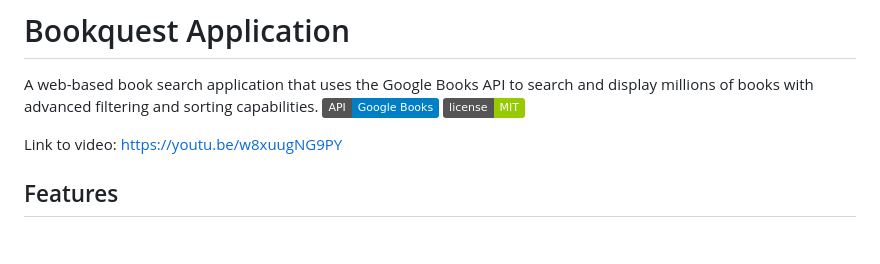
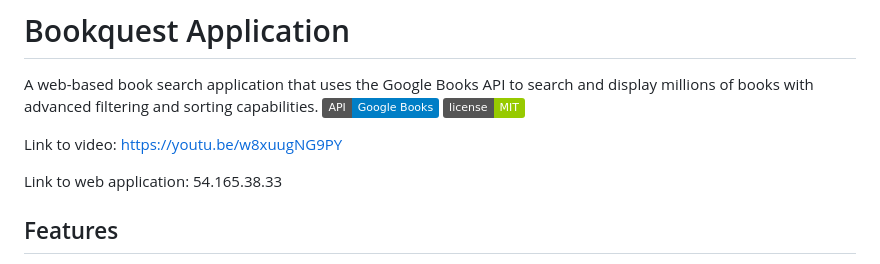
Before and after one commit to Ikennaonugha/bookquest-app, a Markdown page: README.md, the part around the change. Rendered like a GitHub page; badges without logos; blank space fills up the shorter version.

```diff
--- a/README.md
+++ b/README.md
@@ -4,6 +4,8 @@ A web-based book search application that uses the Google Books API to search and
 ![Bookquest Application](https://img.shields.io/badge/API-Google%20Books-blue) ![License](https://img.shields.io/badge/license-MIT-green)
 
 Link to video: https://youtu.be/w8xuugNG9PY
+
+Link to web application: 	54.165.38.33
 ## Features
 
 - 🔍 **Real-time Search**: Search books by title, author, ISBN, or keywords
```
